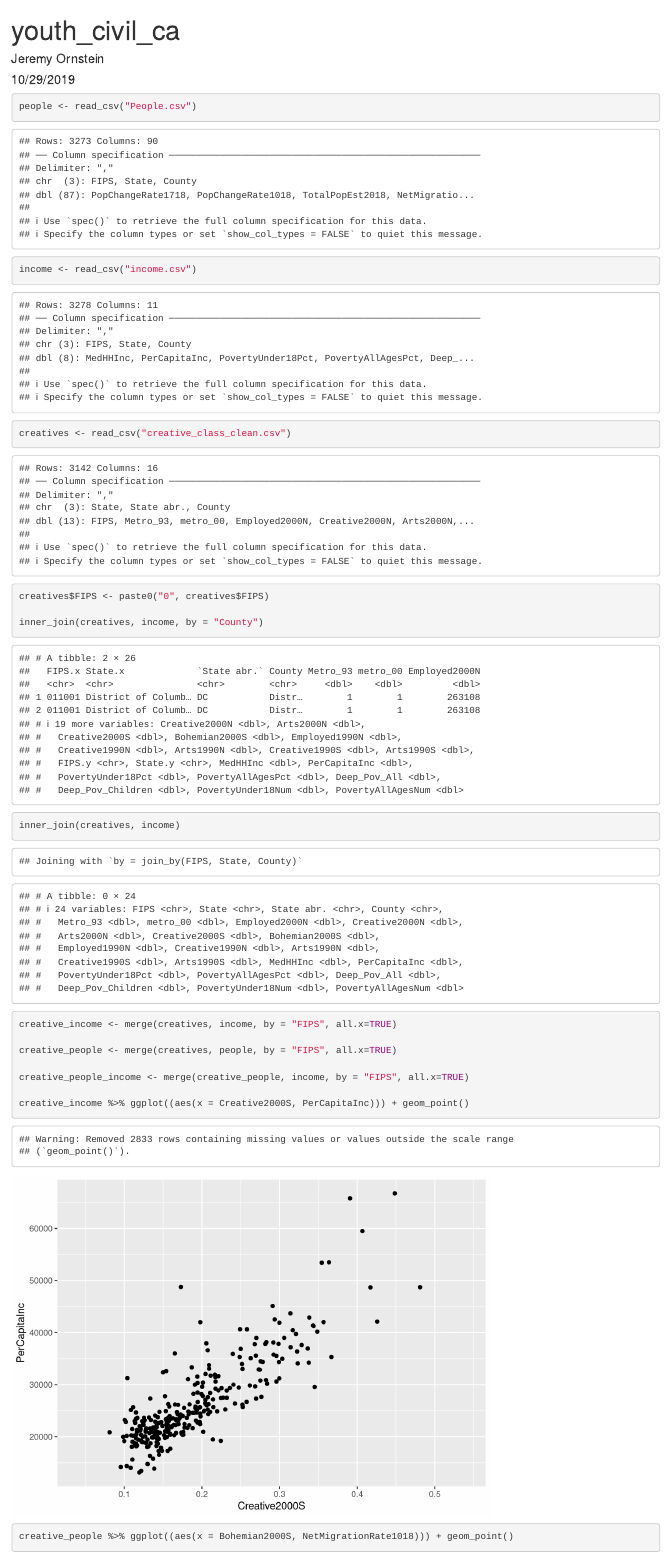
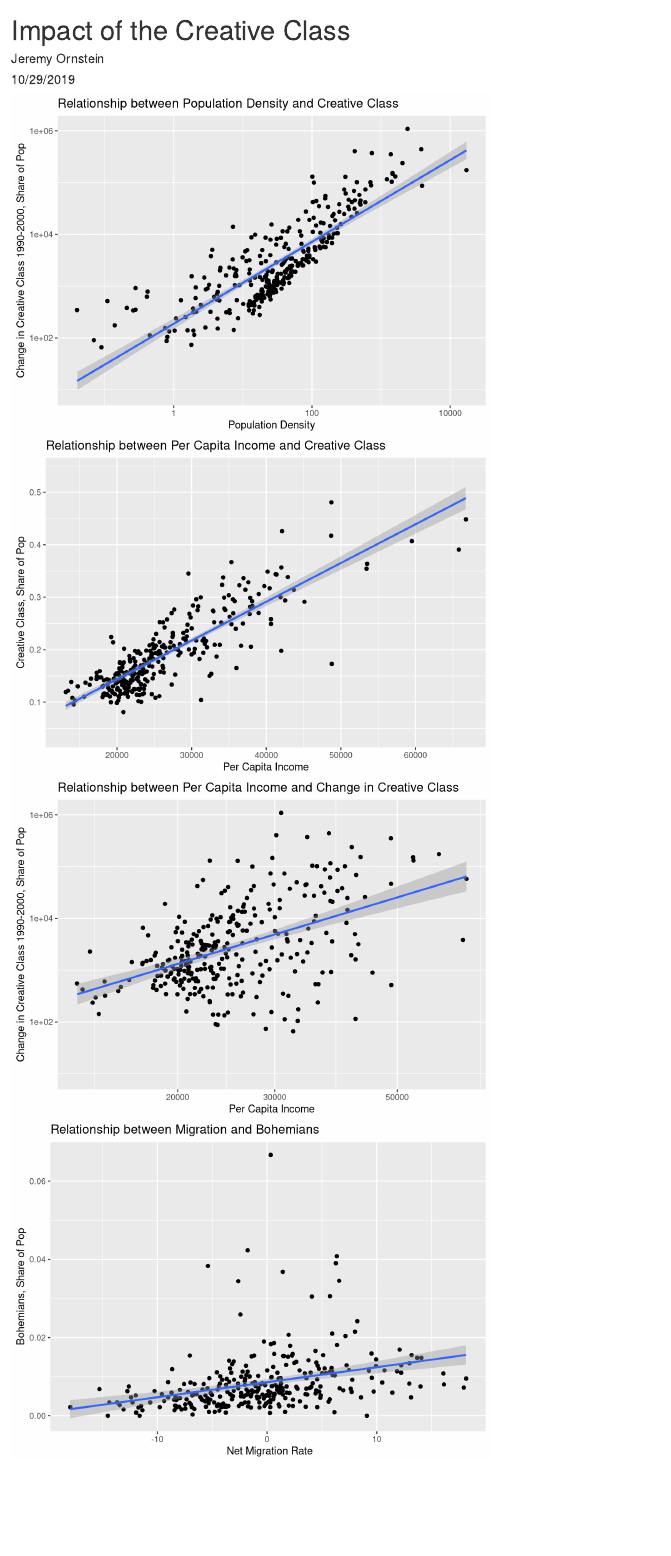
Before and after one commit to JeremyOrnstein/creative_class_american_impact, an R Markdown document (final_project.Rmd): the page in a window 1100 px wide, from its top. Rendered offline with R 4.5, knitr and Pandoc, with nearby package versions; code that draws random numbers runs with fixed seeds of ours.

Commit message:
initial commit

````diff
--- a/final_project.Rmd
+++ b/final_project.Rmd
@@ -1,5 +1,5 @@
 ---
-title: "youth_civil_ca"
+title: "Impact of the Creative Class"
 author: "Jeremy Ornstein"
 date: "10/29/2019"
 output: html_document
@@ -15,6 +15,3 @@ library(ggplot2)
 ```
 
 ```{r}
-people <- read_csv("People.csv")
-income <- read_csv("income.csv")
-creatives <- read_csv("creative_class_clean.csv")
@@ -31,6 +31,3 @@ creative_people <- merge(creatives, people, by = "FIPS", all.x=TRUE)
 
 creative_people_income <- merge(creative_people, income, by = "FIPS", all.x=TRUE)
 
-creative_income %>% ggplot((aes(x = Creative2000S, PerCapitaInc))) + geom_point()
-
-creative_people %>% ggplot((aes(x = Bohemian2000S, NetMigrationRate1018))) + geom_point()
@@ -52,3 +34,9 @@ print(model)
 model <- lm(data = creative_people_income, formula = PerCapitaInc ~ PopDensity2010)
 print(model)
 
+# How does population density affect creative class?
+change <- creative_people_income %>% mutate(difference = Creative2000N - Creative2000S)
+change %>% ggplot(aes(PopDensity2010, difference)) + geom_point() + geom_smooth(method = "lm", se = TRUE) +
+  xlab("Population Density") + ylab("Change in Creative Class 1990-2000, Share of Pop") + scale_y_log10() + scale_x_log10() + labs(title = "Relationship between Population Density and Creative Class")
+model_pop <- lm(data = creative_people_income, formula = change$difference ~ PopDensity2010)
+print(model_pop)
@@ -57,6 +43,24 @@ creative_people_income %>% mutate(difference = Creative2000N - Creative2000S) %>
 
-change <- creative_people_income %>% mutate(difference = Creative2000N - Creative2000S)
+# Higher per capita income corresponds to more creative people
+creative_income %>%
+  ggplot((aes(x = PerCapitaInc, Creative2000S))) + geom_point() + geom_smooth(method = "lm", se = TRUE) + xlab("Per Capita Income") + ylab("Creative Class, Share of Pop") + labs(title = "Relationship between Per Capita Income and Creative Class")
+model_inc <- lm(data = creative_people_income, formula = Creative2000S ~ PerCapitaInc)
+print(model_inc)
 
-model <- lm(data = creative_people_income, formula = change$difference ~ PopDensity2010)
-print(model)
+# Higher per capita income brings in more creative people
+change %>% ggplot(aes(PerCapitaInc, difference)) + geom_point() + geom_smooth(method = "lm", se = TRUE) +
+  xlab("Per Capita Income") + ylab("Change in Creative Class 1990-2000, Share of Pop") + scale_y_log10() + scale_x_log10() + labs(title = "Relationship between Per Capita Income and Change in Creative Class")
+model_change <- lm(data = creative_people_income, formula = Creative2000S ~ PerCapitaInc)
+print(model_change)
+
+# More migration means more creative people.
+creative_people %>%
+  ggplot((aes(x = NetMigrationRate1018, Bohemian2000S))) + geom_point() + geom_smooth(method = "lm", se = TRUE) +xlab(" Net Migration Rate") + ylab("Bohemians, Share of Pop") + labs(title = "Relationship between Migration and Bohemians")
+model_migration <- lm(data = creative_people_income, formula = Bohemian2000S ~ NetMigrationRate1018)
+print(model_migration)
+
+# Metro's impact on creative class
+creative_people_income %>% ggplot(aes(x = `metro 1993 definition (1=metro, 0=nonmetro)`, Creative2000S)) + geom_point() + geom_jitter() + geom_smooth(method = "lm", se = TRUE) + xlab("Metro Status") + ylab("Creative Class") + labs(title = "Relationship between Metro Status and Creative Class")
+model_metro <- lm(data = creative_people_income, formula = Creative2000S ~ `metro 1993 definition (1=metro, 0=nonmetro)`)
+print(model_metro)
 ```
````
Also changed, not shown: final_project_draft/app.R (+4 -1 lines), final_project.Rmd (22 more changed lines), 1 other file.
